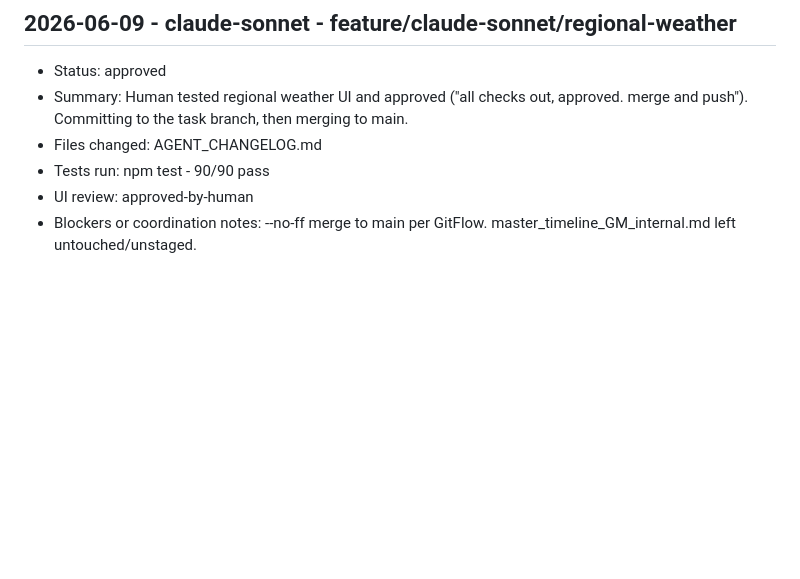
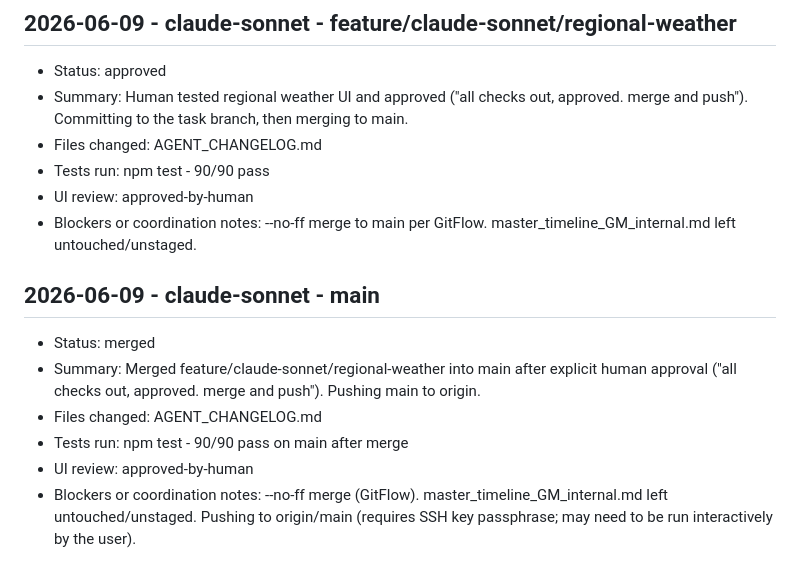
Before and after one commit to lesov/roleplay, a Markdown page: AGENT_CHANGELOG.md, the part around the change. Drawn GitHub-style; blank space fills up the shorter version.

Commit message:
Record regional weather merge
Co-Authored-By: Claude Opus 4.8 <noreply@anthropic.com>

```diff
--- a/AGENT_CHANGELOG.md
+++ b/AGENT_CHANGELOG.md
@@ -375,3 +375,12 @@
 - Tests run: npm test - 90/90 pass
 - UI review: approved-by-human
 - Blockers or coordination notes: --no-ff merge to main per GitFlow. master_timeline_GM_internal.md left untouched/unstaged.
+
+## 2026-06-09 - claude-sonnet - main
+
+- Status: merged
+- Summary: Merged feature/claude-sonnet/regional-weather into main after explicit human approval ("all checks out, approved. merge and push"). Pushing main to origin.
+- Files changed: AGENT_CHANGELOG.md
+- Tests run: npm test - 90/90 pass on main after merge
+- UI review: approved-by-human
+- Blockers or coordination notes: --no-ff merge (GitFlow). master_timeline_GM_internal.md left untouched/unstaged. Pushing to origin/main (requires SSH key passphrase; may need to be run interactively by the user).
```
